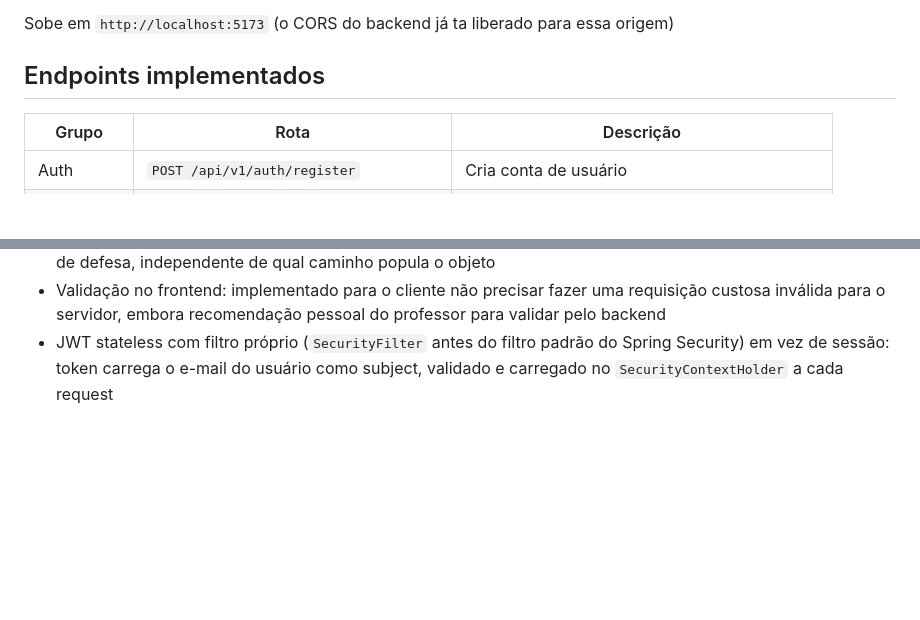
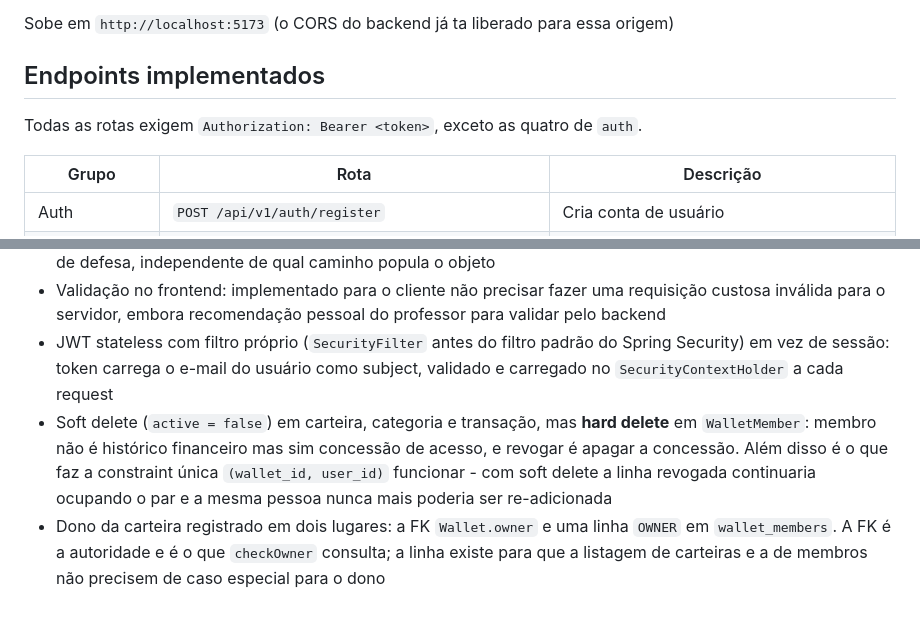
Before and after one commit to ahvShiro/budgie, a Markdown page: README.md, 2 parts joined by grey strips. Drawn GitHub-style; blank space fills up the shorter version.

```diff
--- a/README.md
+++ b/README.md
@@ -69,6 +69,8 @@ Sobe em `http://localhost:5173` (o CORS do backend já ta liberado para essa ori
 
 ## Endpoints implementados
 
+Todas as rotas exigem `Authorization: Bearer <token>`, exceto as quatro de `auth`.
+
 | Grupo | Rota | Descrição |
 | --- | --- | --- |
 | Auth | `POST /api/v1/auth/register` | Cria conta de usuário |
@@ -97,3 +119,5 @@ No frontend: telas de login, cadastro e recuperação/redefinição de senha est
 - Validação duplicada (Bean Validation na entidade e na DTO de request): a entidade funciona como última linha de defesa, independente de qual caminho popula o objeto
 - Validação no frontend: implementado para o cliente não precisar fazer uma requisição custosa inválida para o servidor, embora recomendação pessoal do professor para validar pelo backend
 - JWT stateless com filtro próprio (`SecurityFilter` antes do filtro padrão do Spring Security) em vez de sessão: token carrega o e-mail do usuário como subject, validado e carregado no `SecurityContextHolder` a cada request
+- Soft delete (`active = false`) em carteira, categoria e transação, mas **hard delete** em `WalletMember`: membro não é histórico financeiro mas sim concessão de acesso, e revogar é apagar a concessão. Além disso é o que faz a constraint única `(wallet_id, user_id)` funcionar - com soft delete a linha revogada continuaria ocupando o par e a mesma pessoa nunca mais poderia ser re-adicionada
+- Dono da carteira registrado em dois lugares: a FK `Wallet.owner` e uma linha `OWNER` em `wallet_members`. A FK é a autoridade e é o que `checkOwner` consulta; a linha existe para que a listagem de carteiras e a de membros não precisem de caso especial para o dono
```
Also changed, not shown: other parts of README.md (+24 -4 lines).
